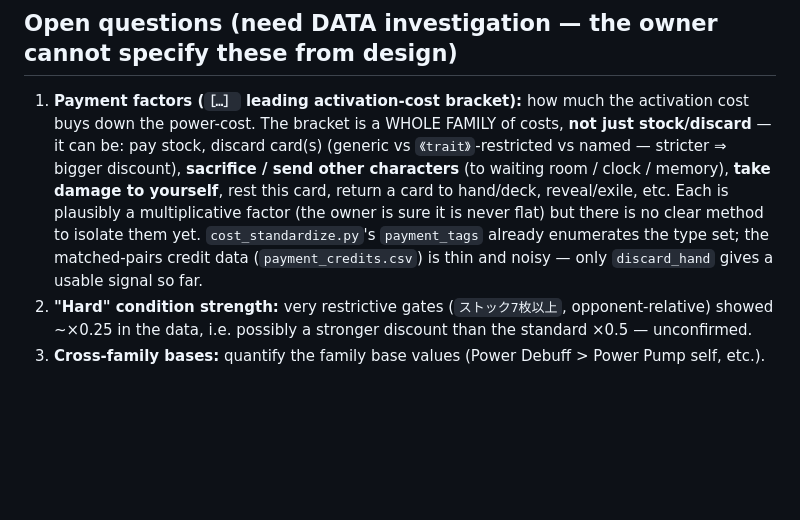
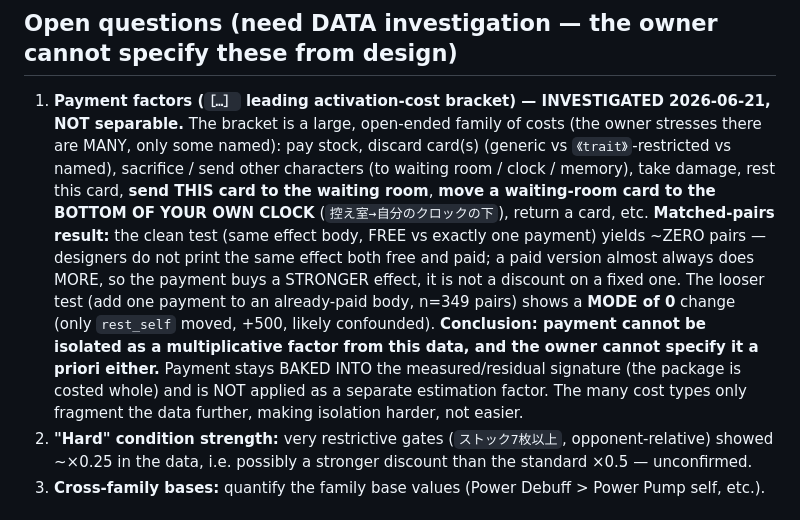
Before and after one commit to Cris-Oblea/ws-card-db, a Markdown page: documentation/pump_cost_model.md, the part around the change. Rendered like a GitHub page; blank space fills up the shorter version.

Commit message:
docs(cost): record matched-pairs payment investigation (not separable)
Investigated payment factors via matched-pairs. Clean test (same effect body,
free vs one payment) = ~0 pairs: designers print stronger PAID effects, not
free-vs-paid of a fixed effect. Looser add-a-payment test (n=349) = mode 0
change. Conclusion: payment can't be isolated as a factor from this data (and
the owner can't specify a priori); it stays baked into the measured signature.
Added owner's extra payment types (self->waiting room, waiting-room->bottom of
own clock; the type set is large/open-ended).

Co-Authored-By: Claude Opus 4.8 (1M context) <noreply@anthropic.com>

```diff
--- a/documentation/pump_cost_model.md
+++ b/documentation/pump_cost_model.md
@@ -61,14 +61,19 @@ worse than round-nearest in reproduction (49.7% vs 53.8% exact). This is unresol
 choice is masked by modifier-detection errors — it can't be validated until `k` is parsed reliably.
 
 ## Open questions (need DATA investigation — the owner cannot specify these from design)
-1. **Payment factors (`［…］` leading activation-cost bracket):** how much the activation cost buys down the
-   power-cost. The bracket is a WHOLE FAMILY of costs, **not just stock/discard** — it can be: pay stock,
-   discard card(s) (generic vs `《trait》`-restricted vs named — stricter ⇒ bigger discount), **sacrifice /
-   send other characters** (to waiting room / clock / memory), **take damage to yourself**, rest this card,
-   return a card to hand/deck, reveal/exile, etc. Each is plausibly a multiplicative factor (the owner is
-   sure it is never flat) but there is no clear method to isolate them yet. `cost_standardize.py`'s
-   `payment_tags` already enumerates the type set; the matched-pairs credit data (`payment_credits.csv`) is
-   thin and noisy — only `discard_hand` gives a usable signal so far.
+1. **Payment factors (`［…］` leading activation-cost bracket) — INVESTIGATED 2026-06-21, NOT separable.**
+   The bracket is a large, open-ended family of costs (the owner stresses there are MANY, only some named):
+   pay stock, discard card(s) (generic vs `《trait》`-restricted vs named), sacrifice / send other characters
+   (to waiting room / clock / memory), take damage, rest this card, **send THIS card to the waiting room**,
+   **move a waiting-room card to the BOTTOM OF YOUR OWN CLOCK** (`控え室→自分のクロックの下`), return a card,
+   etc. **Matched-pairs result:** the clean test (same effect body, FREE vs exactly one payment) yields
+   ~ZERO pairs — designers do not print the same effect both free and paid; a paid version almost always
+   does MORE, so the payment buys a STRONGER effect, it is not a discount on a fixed one. The looser test
+   (add one payment to an already-paid body, n=349 pairs) shows a **MODE of 0** change (only `rest_self`
+   moved, +500, likely confounded). **Conclusion: payment cannot be isolated as a multiplicative factor
+   from this data, and the owner cannot specify it a priori either.** Payment stays BAKED INTO the
+   measured/residual signature (the package is costed whole) and is NOT applied as a separate estimation
+   factor. The many cost types only fragment the data further, making isolation harder, not easier.
 2. **"Hard" condition strength:** very restrictive gates (`ストック7枚以上`, opponent-relative) showed ~×0.25
    in the data, i.e. possibly a stronger discount than the standard ×0.5 — unconfirmed.
 3. **Cross-family bases:** quantify the family base values (Power Debuff > Power Pump self, etc.).
```
